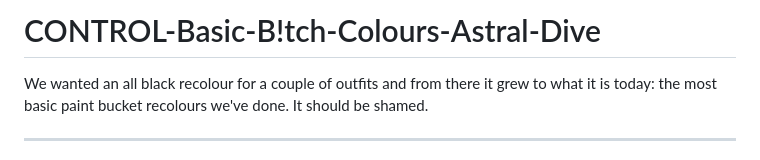
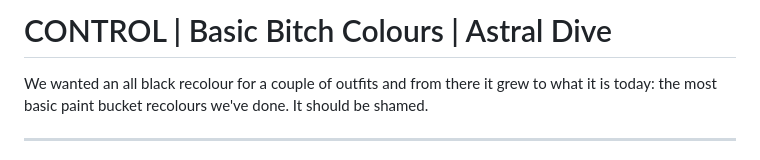
Before and after one commit to amisthiosintraining/CONTROL-BBC-Astral-Dive, a Markdown page: README.md, the part around the change. Rendered like a GitHub page.

```diff
--- a/README.md
+++ b/README.md
@@ -1,4 +1,4 @@
-# CONTROL-Basic-B!tch-Colours-Astral-Dive
+# CONTROL | Basic Bitch Colours | Astral Dive
 We wanted an all black recolour for a couple of outfits and from there it grew to what it is today: the most basic paint bucket recolours we've done. It should be shamed.
 ______
 **INSTRUCTIONS**
```
